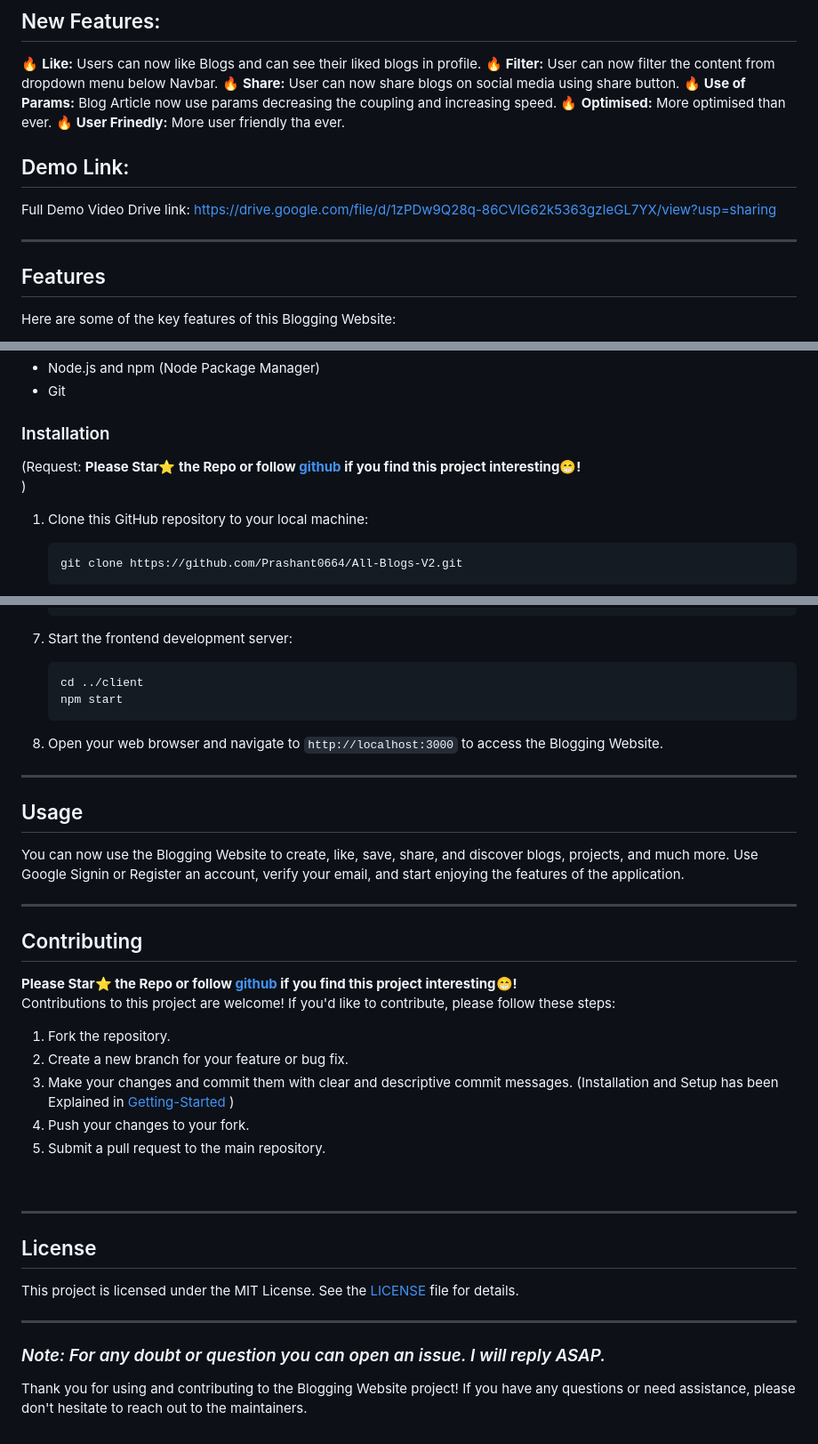
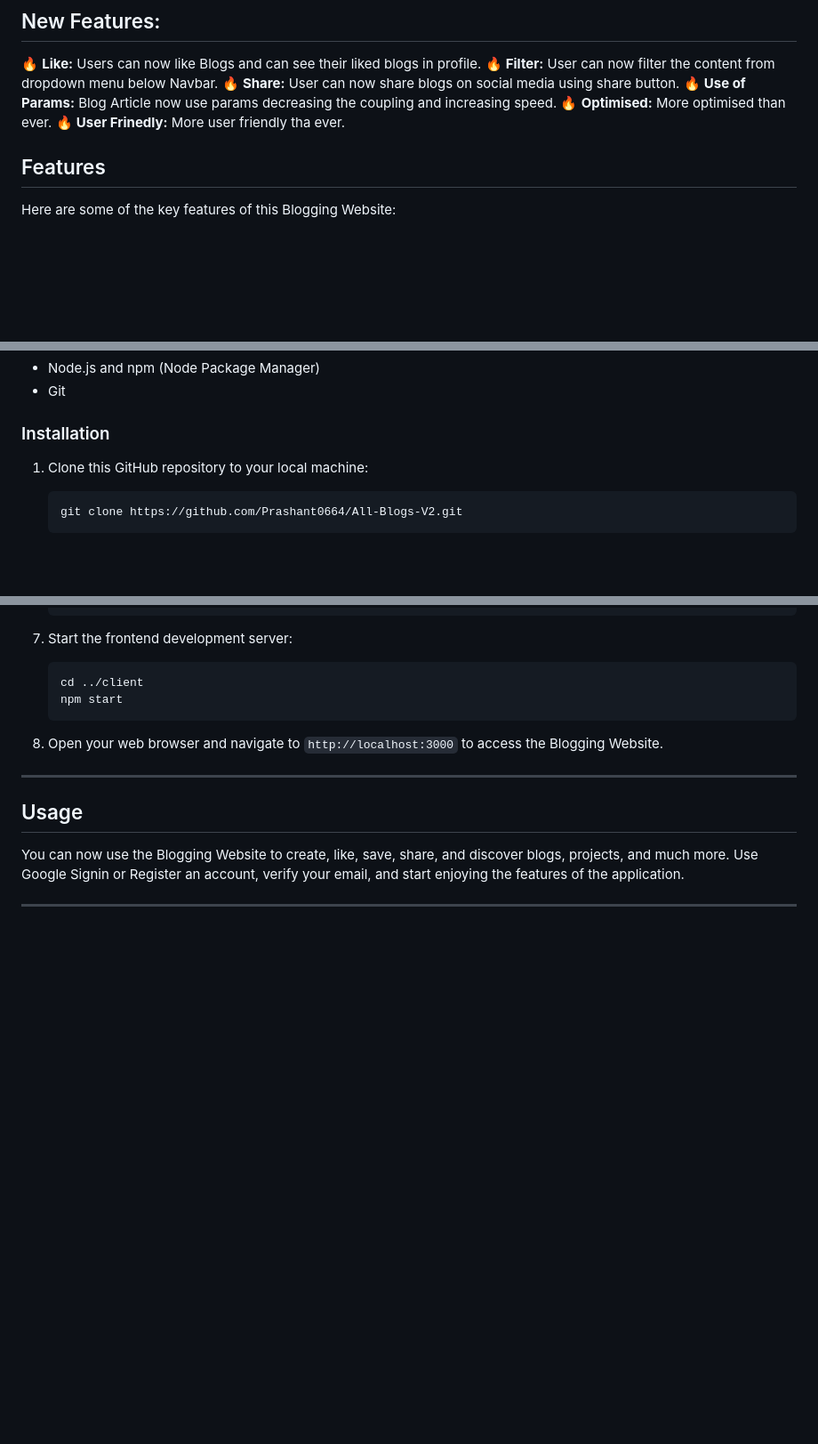
Before and after one commit to jayy007/Frameworks, a Markdown page: Blog-website-master/Blog-website-master/README.md, 3 parts joined by grey strips. Shown: that part at 89% size. GitHub-like rendering; blank space fills up the shorter version.

````diff
--- a/Blog-website-master/Blog-website-master/README.md
+++ b/Blog-website-master/Blog-website-master/README.md
@@ -29,14 +29,6 @@ Welcome to the Blogging Website project! This is a web application built using t
 🔥 **Use of Params:** Blog Article now use params decreasing the coupling and increasing speed.
 🔥 **Optimised:** More optimised than ever.
 🔥 **User Frinedly:** More user friendly tha ever.
-
-
-## Demo Link:
-
-Full Demo Video Drive link: https://drive.google.com/file/d/1zPDw9Q28q-86CVlG62k5363gzIeGL7YX/view?usp=sharing
-
----
-
 
 ## Features
 Here are some of the key features of this Blogging Website:
@@ -86,7 +78,6 @@ Before you begin, make sure you have the following installed on your system:
 - Git
 
 ### Installation
-(Request: **Please Star⭐️ the Repo or follow [github](https://github.com/Prashant0664/) if you find this project interesting😁!** <br/>)
 1. Clone this GitHub repository to your local machine:
    ```
    git clone https://github.com/Prashant0664/All-Blogs-V2.git
@@ -133,24 +124,3 @@ _IMP: Seperate setup of both frontend and backend is given in *client* and *back
 You can now use the Blogging Website to create, like, save, share, and discover blogs, projects, and much more. Use Google Signin or Register an account, verify your email, and start enjoying the features of the application.
 
 ---
-
-## Contributing
-**Please Star⭐️ the Repo or follow [github](https://github.com/Prashant0664/) if you find this project interesting😁!** <br/>
-Contributions to this project are welcome! If you'd like to contribute, please follow these steps:
-1. Fork the repository.
-2. Create a new branch for your feature or bug fix.
-3. Make your changes and commit them with clear and descriptive commit messages. (Installation and Setup has been Explained in [Getting-Started](#getting-started) )
-4. Push your changes to your fork.
-5. Submit a pull request to the main repository.
-<br/>
-
----
-
-## License
-This project is licensed under the MIT License. See the [LICENSE](LICENSE) file for details.
-
----
-
-### *Note: For any doubt or question you can open an issue. I will reply ASAP.*
-
-Thank you for using and contributing to the Blogging Website project! If you have any questions or need assistance, please don't hesitate to reach out to the maintainers.
````
